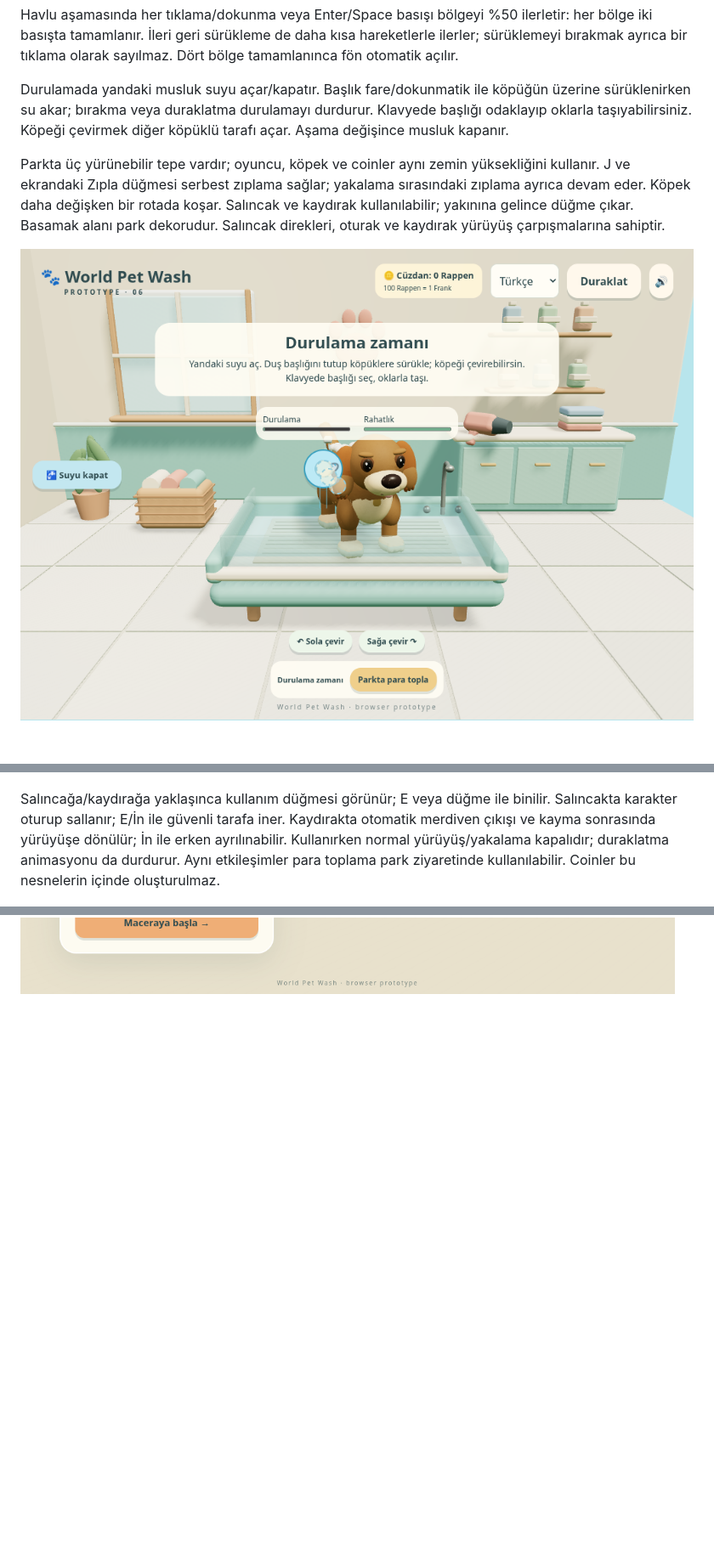
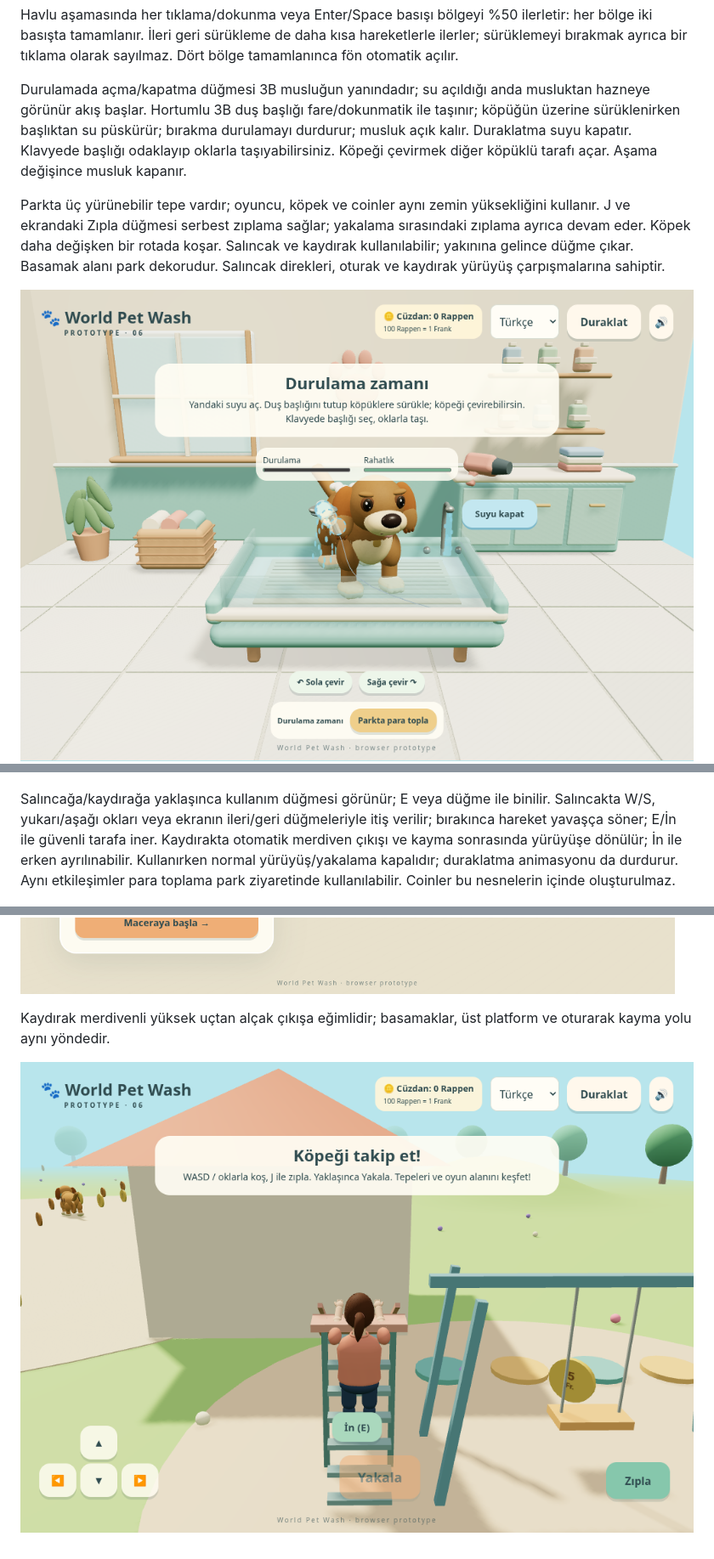
Before and after one commit to chemshit/mathgame, a Markdown page: README.md, 3 parts joined by grey strips. Shown at 85% size. GitHub-like rendering; pictures changed too: docs/shower.png, docs/slide.png (added); blank space fills up the shorter version.

Commit message:
Fix slide direction, add swing pumping and movable shower head

```diff
--- a/README.md
+++ b/README.md
@@ -64,7 +64,7 @@ Yerel Web Audio sesleri: baloncuk, coin, cevap geri bildirimi, su, havlu ve baş
 Havlu aşamasında her tıklama/dokunma veya Enter/Space basışı bölgeyi %50 ilerletir: her bölge iki basışta tamamlanır. İleri geri sürükleme de daha kısa hareketlerle ilerler; sürüklemeyi bırakmak ayrıca bir tıklama olarak sayılmaz. Dört bölge tamamlanınca fön otomatik açılır.
 
 
-Durulamada yandaki musluk suyu açar/kapatır. Başlık fare/dokunmatik ile köpüğün üzerine sürüklenirken su akar; bırakma veya duraklatma durulamayı durdurur. Klavyede başlığı odaklayıp oklarla taşıyabilirsiniz. Köpeği çevirmek diğer köpüklü tarafı açar. Aşama değişince musluk kapanır.
+Durulamada açma/kapatma düğmesi 3B musluğun yanındadır; su açıldığı anda musluktan hazneye görünür akış başlar. Hortumlu 3B duş başlığı fare/dokunmatik ile taşınır; köpüğün üzerine sürüklenirken başlıktan su püskürür; bırakma durulamayı durdurur; musluk açık kalır. Duraklatma suyu kapatır. Klavyede başlığı odaklayıp oklarla taşıyabilirsiniz. Köpeği çevirmek diğer köpüklü tarafı açar. Aşama değişince musluk kapanır.
 
 Parkta üç yürünebilir tepe vardır; oyuncu, köpek ve coinler aynı zemin yüksekliğini kullanır. J ve ekrandaki Zıpla düğmesi serbest zıplama sağlar; yakalama sırasındaki zıplama ayrıca devam eder. Köpek daha değişken bir rotada koşar. Salıncak ve kaydırak kullanılabilir; yakınına gelince düğme çıkar. Basamak alanı park dekorudur. Salıncak direkleri, oturak ve kaydırak yürüyüş çarpışmalarına sahiptir.
 
@@ -72,10 +72,14 @@ Parkta üç yürünebilir tepe vardır; oyuncu, köpek ve coinler aynı zemin y
 ![Park oyun alanı](docs/playground.png)
 
 
-Salıncağa/kaydırağa yaklaşınca kullanım düğmesi görünür; E veya düğme ile binilir. Salıncakta karakter oturup sallanır; E/İn ile güvenli tarafa iner. Kaydırakta otomatik merdiven çıkışı ve kayma sonrasında yürüyüşe dönülür; İn ile erken ayrılınabilir. Kullanırken normal yürüyüş/yakalama kapalıdır; duraklatma animasyonu da durdurur. Aynı etkileşimler para toplama park ziyaretinde kullanılabilir. Coinler bu nesnelerin içinde oluşturulmaz.
+Salıncağa/kaydırağa yaklaşınca kullanım düğmesi görünür; E veya düğme ile binilir. Salıncakta W/S, yukarı/aşağı okları veya ekranın ileri/geri düğmeleriyle itiş verilir; bırakınca hareket yavaşça söner; E/İn ile güvenli tarafa iner. Kaydırakta otomatik merdiven çıkışı ve kayma sonrasında yürüyüşe dönülür; İn ile erken ayrılınabilir. Kullanırken normal yürüyüş/yakalama kapalıdır; duraklatma animasyonu da durdurur. Aynı etkileşimler para toplama park ziyaretinde kullanılabilir. Coinler bu nesnelerin içinde oluşturulmaz.
 
 ![Salıncakta oynama](docs/swing.png)
 
 Saç modeli başın biçimini izleyen kesintisiz bir yüzey, hafif düzensiz saç çizgisi ve ince tutamlarla yenilendi. Omuz hizası saçta yan/ense hacmi, kıvırcıkta yüzeye oturan dalgalar, at kuyruğunda uca doğru daralan ve ayrı sallanan kuyruk vardır. Şapkayla üst detaylar gizlenir; tüm saç/renk seçenekleri korunur.
 
 ![Yenilenen saç modeli](docs/character-hair.png)
+
+Kaydırak merdivenli yüksek uçtan alçak çıkışa eğimlidir; basamaklar, üst platform ve oturarak kayma yolu aynı yöndedir.
+
+![Düzeltilmiş kaydırak](docs/slide.png)
```
Also changed, not shown: PROJECT_STATUS.md (+3 -3 lines), 5 other files.
